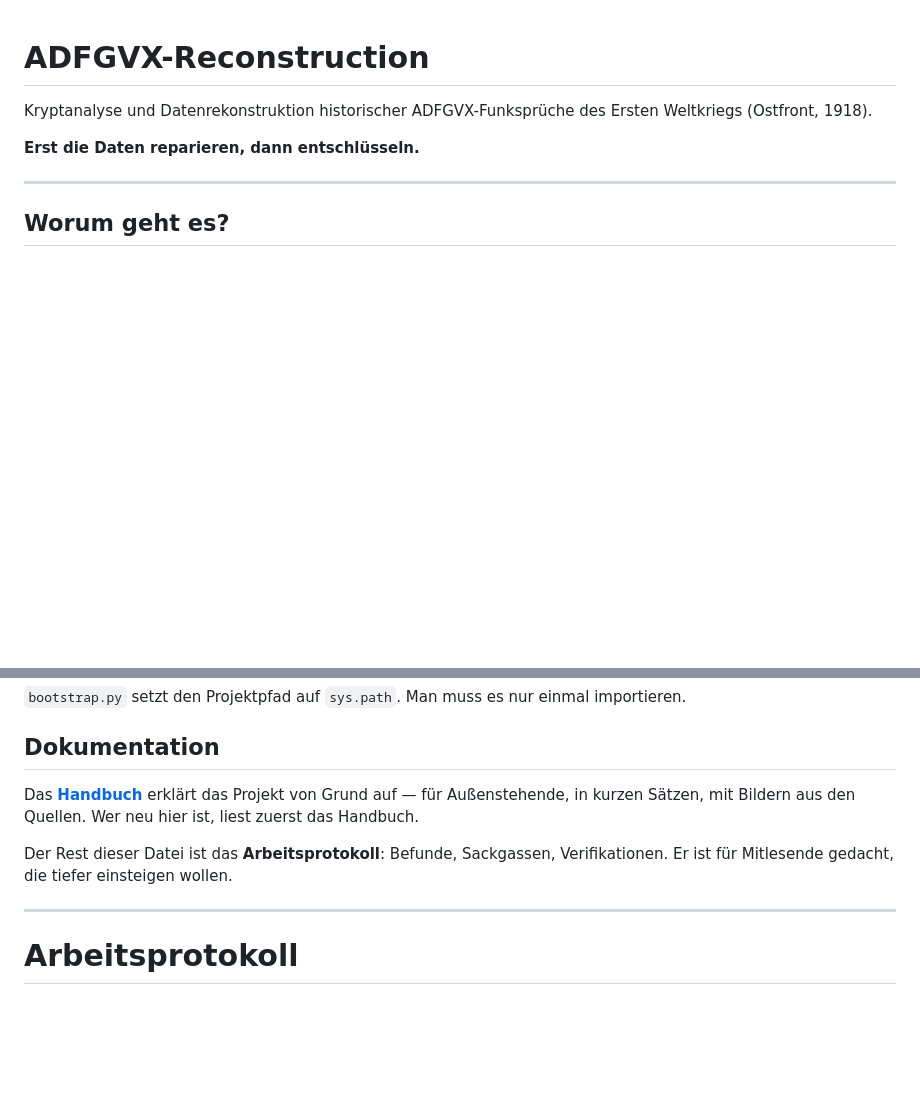
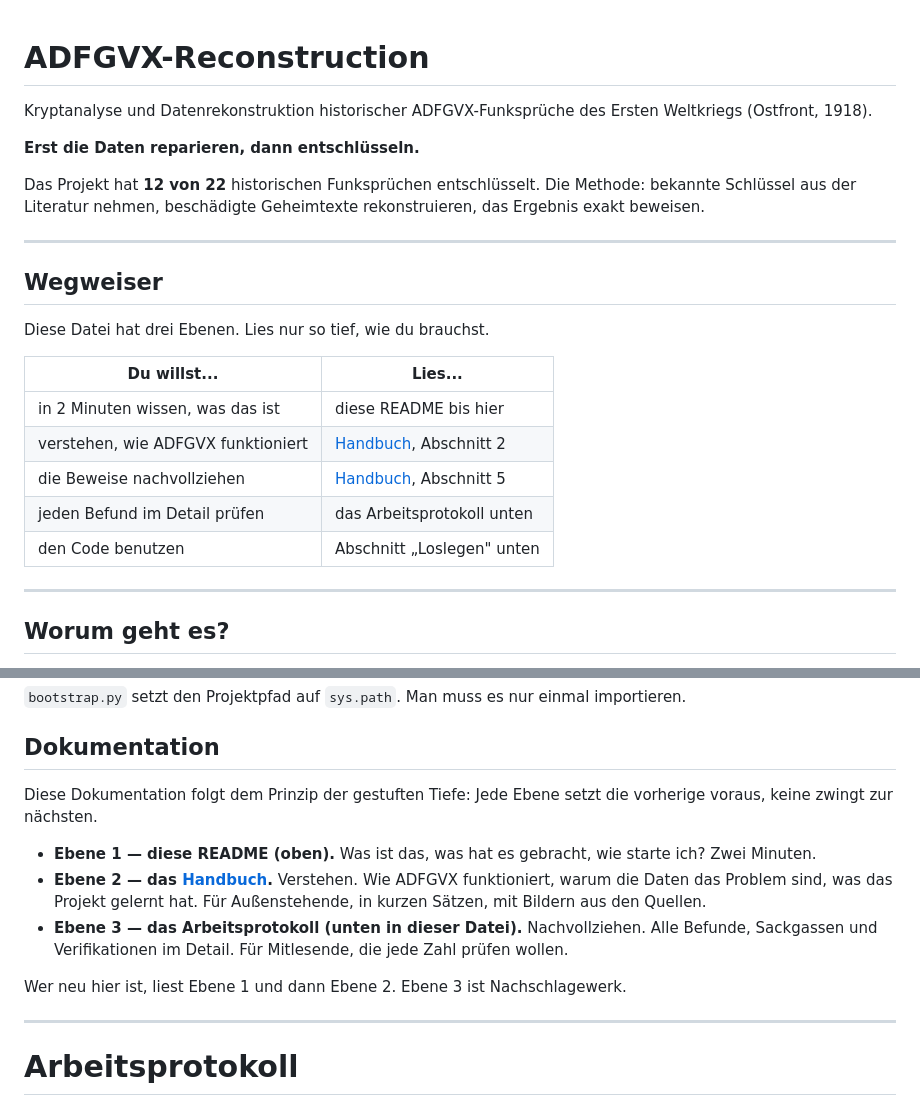
Before and after one commit to kajoty/adfgvx-reconstruction, a Markdown page: README.md, 2 parts joined by grey strips. Drawn GitHub-style; blank space fills up the shorter version.

Commit message:
README: Progressive Disclosure als Struktur-Prinzip
- BLUF verstaerkt: Ergebnis (12 von 22) und Methode stehen ab Zeile 7
- Wegweiser-Tabelle: fuenf Lesepfade mit direkten Verweisen
- Dokumentations-Abschnitt benennt drei Ebenen explizit
  (README = wissen, Handbuch = verstehen, Protokoll = nachvollziehen)
- Stil bleibt: Schneider + umgekehrte Pyramide

```diff
--- a/README.md
+++ b/README.md
@@ -4,6 +4,24 @@ Kryptanalyse und Datenrekonstruktion historischer ADFGVX-Funksprüche des
 Ersten Weltkriegs (Ostfront, 1918).
 
 **Erst die Daten reparieren, dann entschlüsseln.**
+
+Das Projekt hat **12 von 22** historischen Funksprüchen entschlüsselt.
+Die Methode: bekannte Schlüssel aus der Literatur nehmen, beschädigte
+Geheimtexte rekonstruieren, das Ergebnis exakt beweisen.
+
+---
+
+## Wegweiser
+
+Diese Datei hat drei Ebenen. Lies nur so tief, wie du brauchst.
+
+| Du willst... | Lies... |
+|---|---|
+| in 2 Minuten wissen, was das ist | diese README bis hier |
+| verstehen, wie ADFGVX funktioniert | [Handbuch](docs/HANDBUCH.md), Abschnitt 2 |
+| die Beweise nachvollziehen | [Handbuch](docs/HANDBUCH.md), Abschnitt 5 |
+| jeden Befund im Detail prüfen | das Arbeitsprotokoll unten |
+| den Code benutzen | Abschnitt „Loslegen" unten |
 
 ---
 
@@ -89,12 +107,19 @@ importieren.
 
 ## Dokumentation
 
-Das **[Handbuch](docs/HANDBUCH.md)** erklärt das Projekt von Grund auf — für
-Außenstehende, in kurzen Sätzen, mit Bildern aus den Quellen. Wer neu hier ist,
-liest zuerst das Handbuch.
+Diese Dokumentation folgt dem Prinzip der gestuften Tiefe: Jede Ebene setzt die
+vorherige voraus, keine zwingt zur nächsten.
 
-Der Rest dieser Datei ist das **Arbeitsprotokoll**: Befunde, Sackgassen,
-Verifikationen. Er ist für Mitlesende gedacht, die tiefer einsteigen wollen.
+- **Ebene 1 — diese README (oben).** Was ist das, was hat es gebracht, wie
+  starte ich? Zwei Minuten.
+- **Ebene 2 — das [Handbuch](docs/HANDBUCH.md).** Verstehen. Wie ADFGVX
+  funktioniert, warum die Daten das Problem sind, was das Projekt gelernt hat.
+  Für Außenstehende, in kurzen Sätzen, mit Bildern aus den Quellen.
+- **Ebene 3 — das Arbeitsprotokoll (unten in dieser Datei).** Nachvollziehen.
+  Alle Befunde, Sackgassen und Verifikationen im Detail. Für Mitlesende, die
+  jede Zahl prüfen wollen.
+
+Wer neu hier ist, liest Ebene 1 und dann Ebene 2. Ebene 3 ist Nachschlagewerk.
 
 ---
 
```
